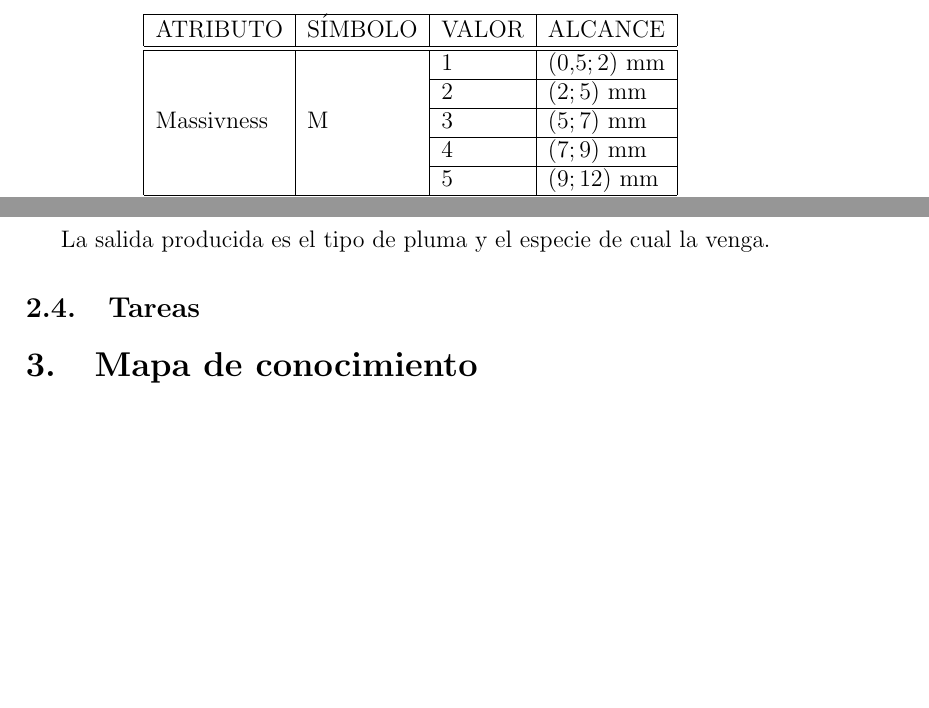
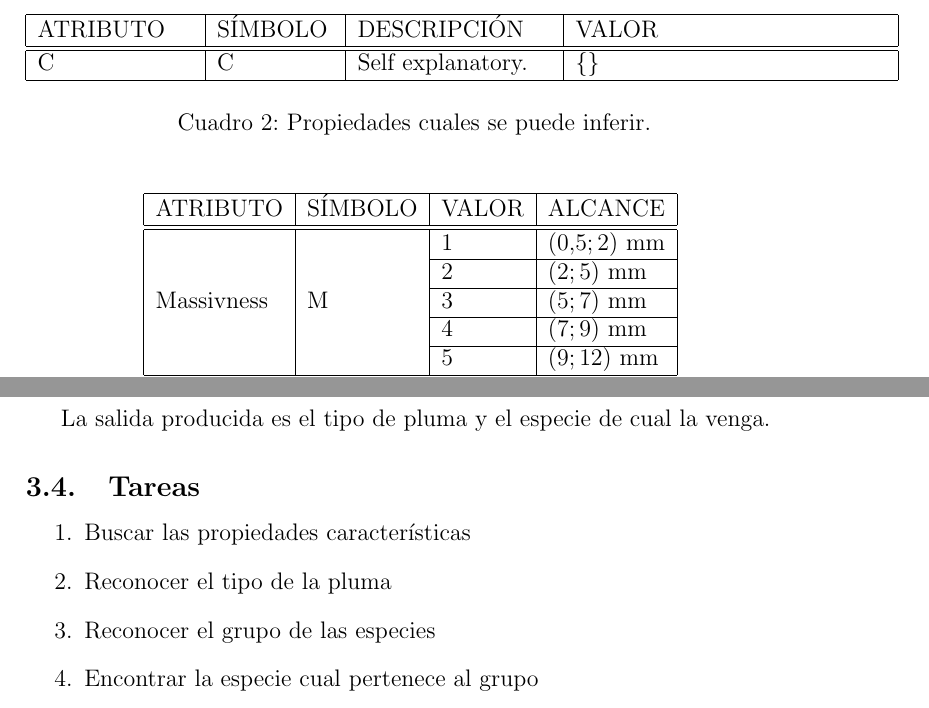
Before and after one commit to Maciej-GBS/SBC, a LaTeX document (knowledge/concept/concept.tex): two parts of pages 3 and 4 of 4, joined at a grey line, cut at the place of the change, the shorter picture padded with empty space. Compiled offline with pdfLaTeX.

Commit message:
Inferred variables table template

```diff
--- a/knowledge/concept/concept.tex
+++ b/knowledge/concept/concept.tex
@@ -36,3 +37,12 @@
+\section{Diccionario de los conceptos}
+\begin{table}[H]
+	\centering
+	\begin{tabular}{|p{0.2\linewidth}|p{0.15\linewidth}|p{0.25\linewidth}|p{0.4\linewidth}|}
+		\hline
+		ATRIBUTO & SÍMBOLO & DESCRIPCIÓN       & VALOR \\ \hline\hline
+		C        & C       & Self explanatory. & \{\}  \\ \hline
+	\end{tabular}
+\caption{Propiedades cuales se puede inferir.}
 \end{table}
 
 \begin{table}[H]
@@ -79,7 +89,11 @@ Las siguientes entradas no se puede inferir, sino a veces no todos son necesaria
 La salida producida es el tipo de pluma y el especie de cual la venga.
 
 \subsection{Tareas}
-
-\section{Mapa de conocimiento}
+\begin{enumerate}
+	\item Buscar las propiedades características
+	\item Reconocer el tipo de la pluma
+	\item Reconocer el grupo de las especies
+	\item Encontrar la especie cual pertenece al grupo
+\end{enumerate}
 
 \end{document}
```
Also changed, not shown: knowledge/domains.csv (+1 -1 lines), knowledge/concept/concept.pdf, knowledge/concept/concept.tex (15 more changed lines), 1 other file.
